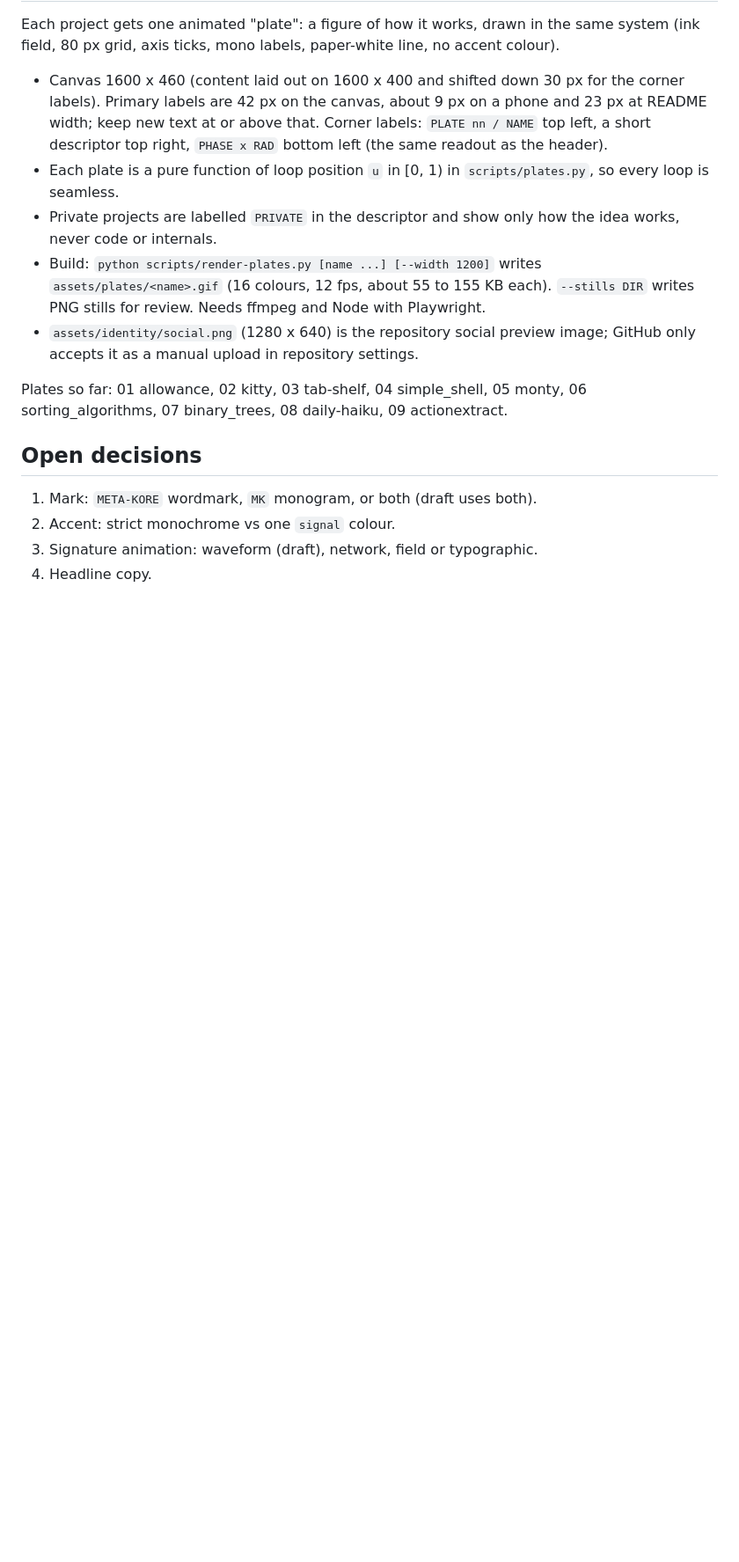
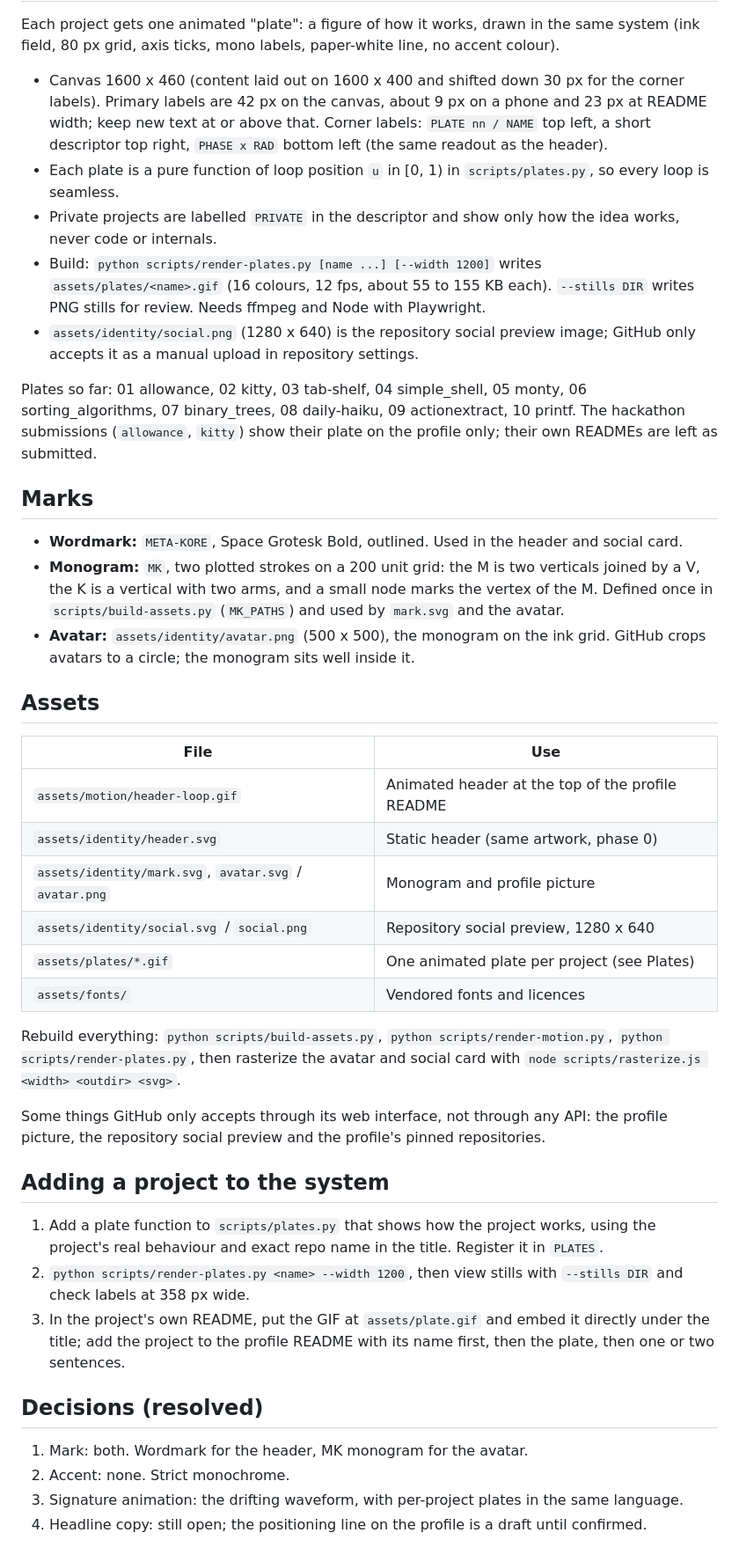
Before and after one commit to meta-kore/meta-kore, a Markdown page: docs/visual-system.md, the part around one of its changes. Shown at 88% size. GitHub-like rendering; blank space fills up the shorter version.

```diff
--- a/docs/visual-system.md
+++ b/docs/visual-system.md
@@ -47,11 +47,38 @@ Each project gets one animated "plate": a figure of how it works, drawn in the s
 - Build: `python scripts/render-plates.py [name ...] [--width 1200]` writes `assets/plates/<name>.gif` (16 colours, 12 fps, about 55 to 155 KB each). `--stills DIR` writes PNG stills for review. Needs ffmpeg and Node with Playwright.
 - `assets/identity/social.png` (1280 x 640) is the repository social preview image; GitHub only accepts it as a manual upload in repository settings.
 
-Plates so far: 01 allowance, 02 kitty, 03 tab-shelf, 04 simple_shell, 05 monty, 06 sorting_algorithms, 07 binary_trees, 08 daily-haiku, 09 actionextract.
+Plates so far: 01 allowance, 02 kitty, 03 tab-shelf, 04 simple_shell, 05 monty, 06 sorting_algorithms, 07 binary_trees, 08 daily-haiku, 09 actionextract, 10 printf. The hackathon submissions (`allowance`, `kitty`) show their plate on the profile only; their own READMEs are left as submitted.
 
-## Open decisions
+## Marks
 
-1. Mark: `META-KORE` wordmark, `MK` monogram, or both (draft uses both).
-2. Accent: strict monochrome vs one `signal` colour.
-3. Signature animation: waveform (draft), network, field or typographic.
-4. Headline copy.
+- **Wordmark:** `META-KORE`, Space Grotesk Bold, outlined. Used in the header and social card.
+- **Monogram:** `MK`, two plotted strokes on a 200 unit grid: the M is two verticals joined by a V, the K is a vertical with two arms, and a small node marks the vertex of the M. Defined once in `scripts/build-assets.py` (`MK_PATHS`) and used by `mark.svg` and the avatar.
+- **Avatar:** `assets/identity/avatar.png` (500 x 500), the monogram on the ink grid. GitHub crops avatars to a circle; the monogram sits well inside it.
+
+## Assets
+
+| File | Use |
+|---|---|
+| `assets/motion/header-loop.gif` | Animated header at the top of the profile README |
+| `assets/identity/header.svg` | Static header (same artwork, phase 0) |
+| `assets/identity/mark.svg`, `avatar.svg` / `avatar.png` | Monogram and profile picture |
+| `assets/identity/social.svg` / `social.png` | Repository social preview, 1280 x 640 |
+| `assets/plates/*.gif` | One animated plate per project (see Plates) |
+| `assets/fonts/` | Vendored fonts and licences |
+
+Rebuild everything: `python scripts/build-assets.py`, `python scripts/render-motion.py`, `python scripts/render-plates.py`, then rasterize the avatar and social card with `node scripts/rasterize.js <width> <outdir> <svg>`.
+
+Some things GitHub only accepts through its web interface, not through any API: the profile picture, the repository social preview and the profile's pinned repositories.
+
+## Adding a project to the system
+
+1. Add a plate function to `scripts/plates.py` that shows how the project works, using the project's real behaviour and exact repo name in the title. Register it in `PLATES`.
+2. `python scripts/render-plates.py <name> --width 1200`, then view stills with `--stills DIR` and check labels at 358 px wide.
+3. In the project's own README, put the GIF at `assets/plate.gif` and embed it directly under the title; add the project to the profile README with its name first, then the plate, then one or two sentences.
+
+## Decisions (resolved)
+
+1. Mark: both. Wordmark for the header, MK monogram for the avatar.
+2. Accent: none. Strict monochrome.
+3. Signature animation: the drifting waveform, with per-project plates in the same language.
+4. Headline copy: still open; the positioning line on the profile is a draft until confirmed.
```
Also changed, not shown: other parts of docs/visual-system.md (+3 -3 lines), README.md (+6 -0 lines), assets/identity/avatar.png (added), assets/plates/printf.gif (added), 6 other files.
